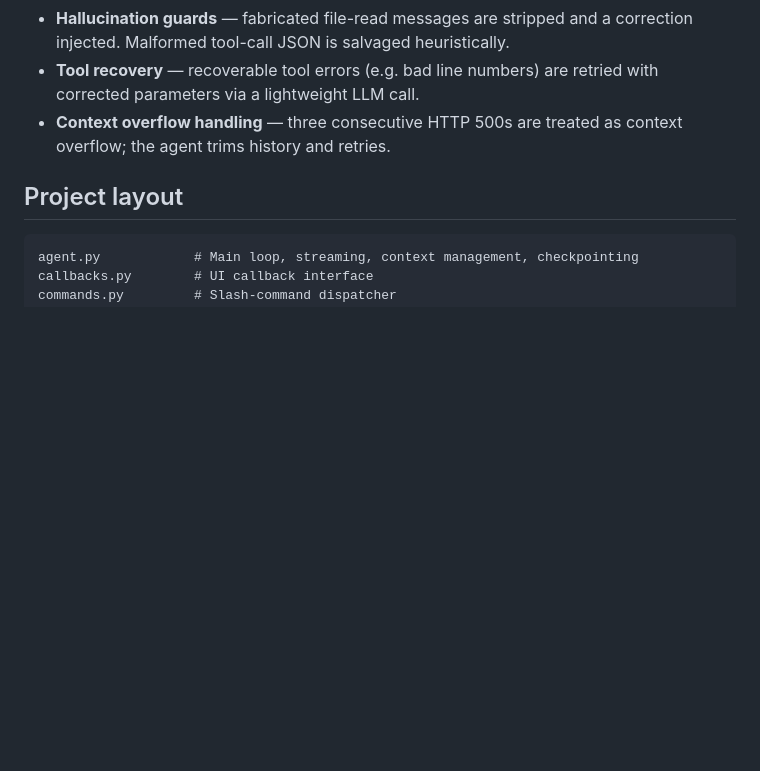
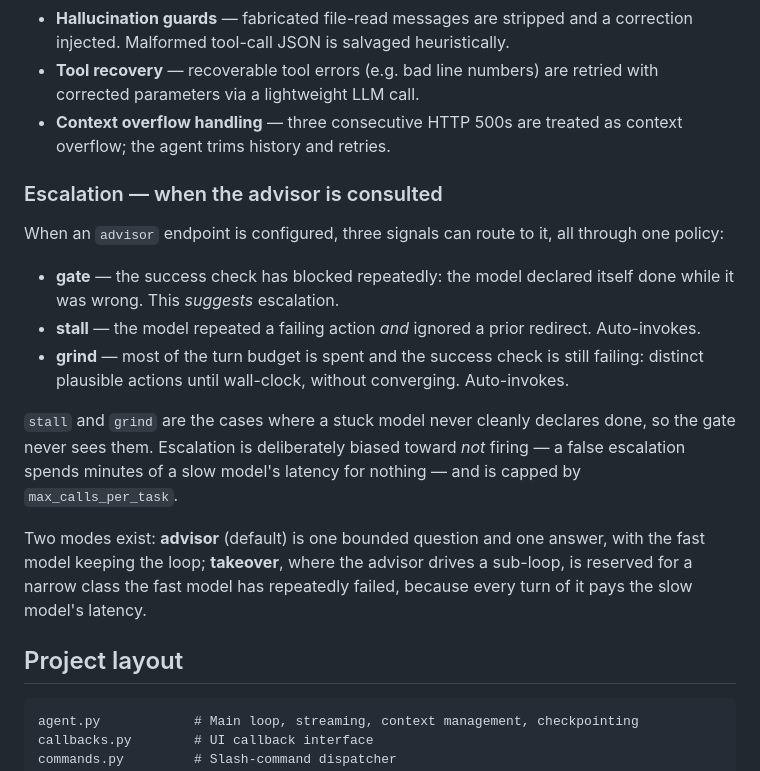
Before and after one commit to mblakemore/agent, a Markdown page: README.md, the part around one of its changes. Rendered like a GitHub page; blank space fills up the shorter version.

````diff
--- a/README.md
+++ b/README.md
@@ -201,6 +201,24 @@ Guardrails:
 - **Tool recovery** — recoverable tool errors (e.g. bad line numbers) are retried with corrected parameters via a lightweight LLM call.
 - **Context overflow handling** — three consecutive HTTP 500s are treated as context overflow; the agent trims history and retries.
 
+### Escalation — when the advisor is consulted
+
+When an `advisor` endpoint is configured, three signals can route to it, all through one policy:
+
+- **gate** — the success check has blocked repeatedly: the model declared itself done while it was
+  wrong. This *suggests* escalation.
+- **stall** — the model repeated a failing action *and* ignored a prior redirect. Auto-invokes.
+- **grind** — most of the turn budget is spent and the success check is still failing: distinct
+  plausible actions until wall-clock, without converging. Auto-invokes.
+
+`stall` and `grind` are the cases where a stuck model never cleanly declares done, so the gate never
+sees them. Escalation is deliberately biased toward *not* firing — a false escalation spends minutes
+of a slow model's latency for nothing — and is capped by `max_calls_per_task`.
+
+Two modes exist: **advisor** (default) is one bounded question and one answer, with the fast model
+keeping the loop; **takeover**, where the advisor drives a sub-loop, is reserved for a narrow class
+the fast model has repeatedly failed, because every turn of it pays the slow model's latency.
+
 ## Project layout
 
 ```
````
Also changed, not shown: other parts of README.md (+50 -0 lines), docs/configurations.md (+8 -8 lines).
